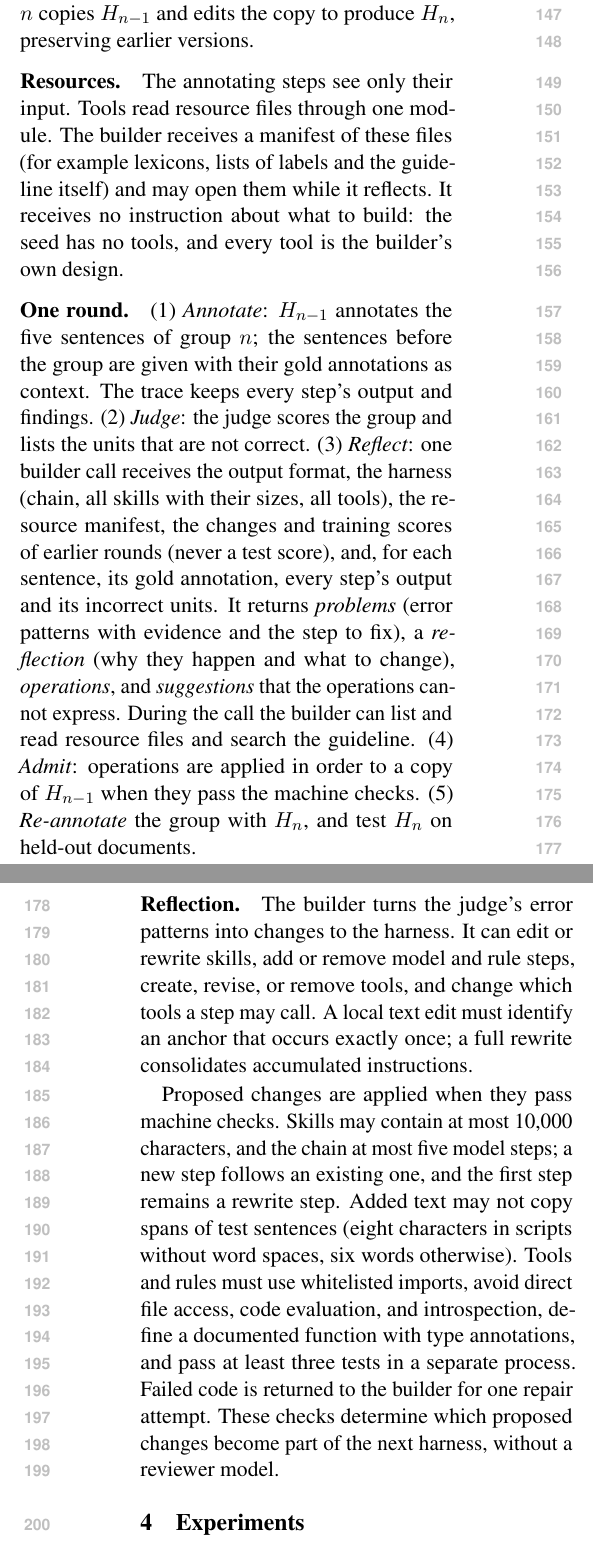
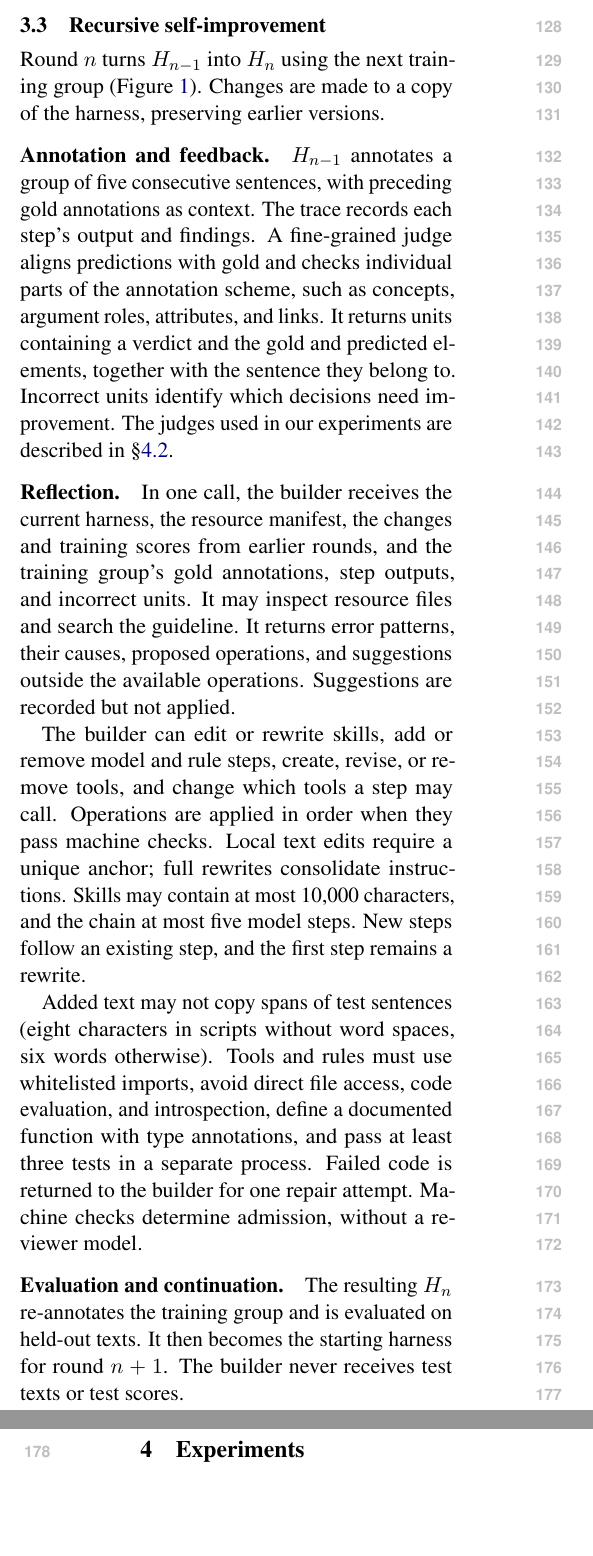
Before and after one commit to sxndqc/HarnessOntologyAnnotation, a LaTeX paper (main.tex, which reads sections/method.tex): two parts of the columns of pages 2 and 3 of 16, joined at a grey line, cut at the place of the change, the shorter picture padded with empty space. Compiled offline with pdfLaTeX.

Commit message:
Organize methodology around harness initialization and improvement

```diff
--- a/sections/method.tex
+++ b/sections/method.tex
@@ -18 +19,2 @@
 
+\subsection{Recursive self-improvement}
@@ -20,11 +21,13 @@
 \label{sec:rsi}
 
-\paragraph{Structure.} A harness specifies an ordered chain of model and rule steps. Each model step has a skill, a model assignment, and a set of callable tools; each rule step has a Python function. The generator G runs \skill{generate} and \skill{finalize}, and the critic C runs \skill{critique}; a new model step is assigned to either role. The chain is stored in YAML, skills in Markdown, and tools and rules in Python. Round $n$ copies $H_{n-1}$ and edits the copy to produce $H_n$, preserving earlier versions.
+Round $n$ turns $H_{n-1}$ into $H_n$ using the next training group (Figure~\ref{fig:overview}). Changes are made to a copy of the harness, preserving earlier versions.
 
-\paragraph{Resources.} The annotating steps see only their input. Tools read resource files through one module. The builder receives a manifest of these files (for example lexicons, lists of labels and the guideline itself) and may open them while it reflects. It receives no instruction about what to build: the seed has no tools, and every tool is the builder's own design.
+\paragraph{Annotation and feedback.} $H_{n-1}$ annotates a group of five consecutive sentences, with preceding gold annotations as context. The trace records each step's output and findings. A fine-grained judge aligns predictions with gold and checks individual parts of the annotation scheme, such as concepts, argument roles, attributes, and links. It returns units containing a verdict and the gold and predicted elements, together with the sentence they belong to. Incorrect units identify which decisions need improvement. The judges used in our experiments are described in \S\ref{sec:evaluation}.
 
-\paragraph{One round.} (1) \emph{Annotate}: $H_{n-1}$ annotates the five sentences of group $n$; the sentences before the group are given with their gold annotations as context. The trace keeps every step's output and findings. (2) \emph{Judge}: the judge scores the group and lists the units that are not correct. (3) \emph{Reflect}: one builder call receives the output format, the harness (chain, all skills with their sizes, all tools), the resource manifest, the changes and training scores of earlier rounds (never a test score), and, for each sentence, its gold annotation, every step's output and its incorrect units. It returns \emph{problems} (error patterns with evidence and the step to fix), a \emph{reflection} (why they happen and what to change), \emph{operations}, and \emph{suggestions} that the operations cannot express. During the call the builder can list and read resource files and search the guideline. (4) \emph{Admit}: operations are applied in order to a copy of $H_{n-1}$ when they pass the machine checks. (5) \emph{Re-annotate} the group with $H_n$, and test $H_n$ on held-out documents.
+\paragraph{Reflection.} In one call, the builder receives the current harness, the resource manifest, the changes and training scores from earlier rounds, and the training group's gold annotations, step outputs, and incorrect units. It may inspect resource files and search the guideline. It returns error patterns, their causes, proposed operations, and suggestions outside the available operations. Suggestions are recorded but not applied.
 
-\paragraph{Reflection.} The builder turns the judge's error patterns into changes to the harness. It can edit or rewrite skills, add or remove model and rule steps, create, revise, or remove tools, and change which tools a step may call. A local text edit must identify an anchor that occurs exactly once; a full rewrite consolidates accumulated instructions.
+The builder can edit or rewrite skills, add or remove model and rule steps, create, revise, or remove tools, and change which tools a step may call. Operations are applied in order when they pass machine checks. Local text edits require a unique anchor; full rewrites consolidate instructions. Skills may contain at most 10{,}000 characters, and the chain at most five model steps. New steps follow an existing step, and the first step remains a rewrite.
 
-Proposed changes are applied when they pass machine checks. Skills may contain at most 10{,}000 characters, and the chain at most five model steps; a new step follows an existing one, and the first step remains a rewrite step. Added text may not copy spans of test sentences (eight characters in scripts without word spaces, six words otherwise). Tools and rules must use whitelisted imports, avoid direct file access, code evaluation, and introspection, define a documented function with type annotations, and pass at least three tests in a separate process. Failed code is returned to the builder for one repair attempt. These checks determine which proposed changes become part of the next harness, without a reviewer model.
+Added text may not copy spans of test sentences (eight characters in scripts without word spaces, six words otherwise). Tools and rules must use whitelisted imports, avoid direct file access, code evaluation, and introspection, define a documented function with type annotations, and pass at least three tests in a separate process. Failed code is returned to the builder for one repair attempt. Machine checks determine admission, without a reviewer model.
+
+\paragraph{Evaluation and continuation.} The resulting $H_n$ re-annotates the training group and is evaluated on held-out texts. It then becomes the starting harness for round $n+1$. The builder never receives test texts or test scores.
```
Also changed, not shown: sections/method.tex (14 more changed lines).
